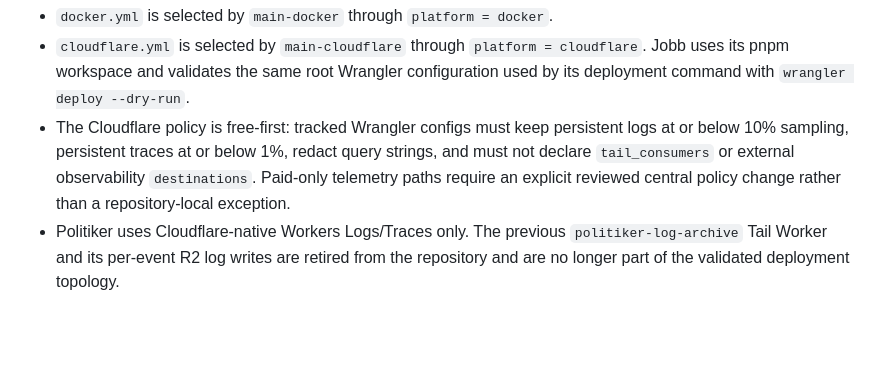
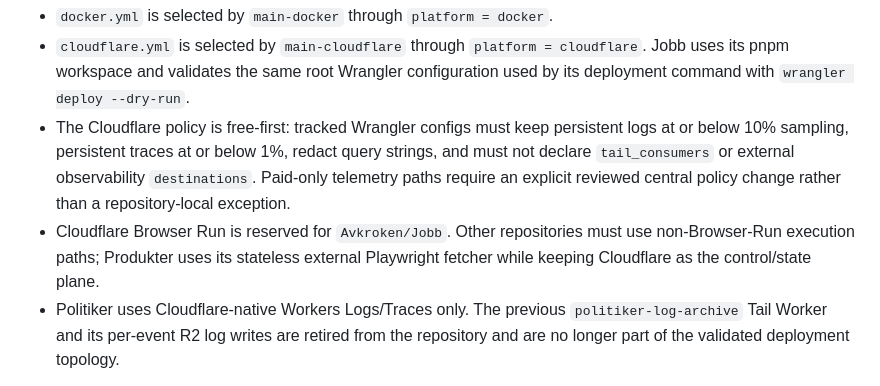
Before and after one commit to Avkroken/.github, a Markdown page: docs/engineering-context.md, the part around the change. Drawn GitHub-style; blank space fills up the shorter version.

Commit message:
docs: record Browser Run ownership

```diff
--- a/docs/engineering-context.md
+++ b/docs/engineering-context.md
@@ -237,6 +237,7 @@ Docker and Cloudflare are direct ruleset workflows:
 - `docker.yml` is selected by `main-docker` through `platform = docker`.
 - `cloudflare.yml` is selected by `main-cloudflare` through `platform = cloudflare`. Jobb uses its pnpm workspace and validates the same root Wrangler configuration used by its deployment command with `wrangler deploy --dry-run`.
 - The Cloudflare policy is free-first: tracked Wrangler configs must keep persistent logs at or below 10% sampling, persistent traces at or below 1%, redact query strings, and must not declare `tail_consumers` or external observability `destinations`. Paid-only telemetry paths require an explicit reviewed central policy change rather than a repository-local exception.
+- Cloudflare Browser Run is reserved for `Avkroken/Jobb`. Other repositories must use non-Browser-Run execution paths; Produkter uses its stateless external Playwright fetcher while keeping Cloudflare as the control/state plane.
 - Politiker uses Cloudflare-native Workers Logs/Traces only. The previous `politiker-log-archive` Tail Worker and its per-event R2 log writes are retired from the repository and are no longer part of the validated deployment topology.
 
 Klarsprak has no `package-lock.json`; its Cloudflare profile therefore uses the unlocked validation path (`npm install --ignore-scripts --no-audit --no-fund` followed by `wrangler deploy --dry-run`) instead of `npm ci`.
```
